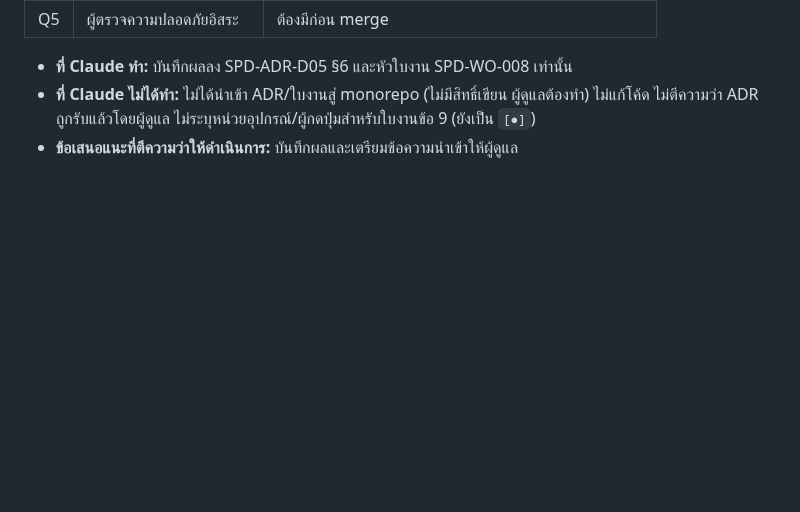
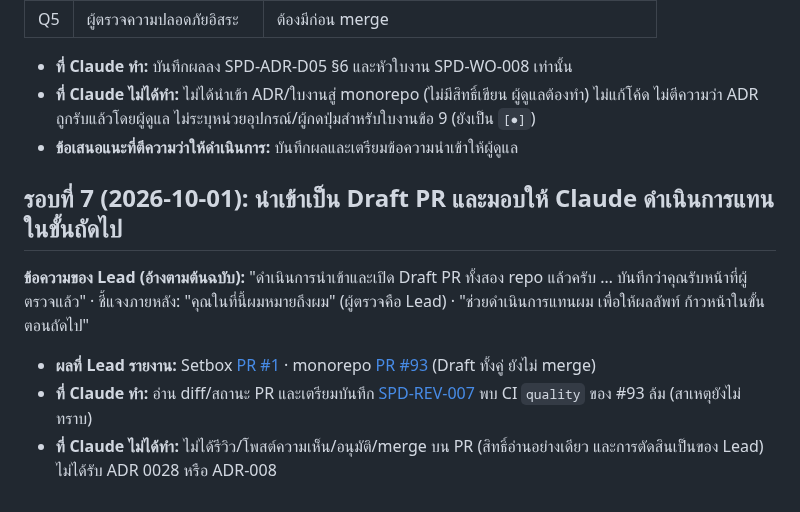
Before and after one commit to chatchailim/spadav5, a Markdown page: docs/decisions/APPROVAL-LOG-2026-09-30-FINAL-ADJUSTMENT.md, the part around the change. GitHub-like rendering; blank space fills up the shorter version.

Commit message:
docs: SPD-REV-007 import PR review notes and approval log round 7
Co-Authored-By: Claude Sonnet 5.5 <noreply@anthropic.com>
Claude-Session: https://claude.ai/code/session_01A87hUweMxXXEhojLzMLmBX

```diff
--- a/docs/decisions/APPROVAL-LOG-2026-09-30-FINAL-ADJUSTMENT.md
+++ b/docs/decisions/APPROVAL-LOG-2026-09-30-FINAL-ADJUSTMENT.md
@@ -111,3 +111,11 @@
 - **ที่ Claude ทำ:** บันทึกผลลง SPD-ADR-D05 §6 และหัวใบงาน SPD-WO-008 เท่านั้น
 - **ที่ Claude ไม่ได้ทำ:** ไม่ได้นำเข้า ADR/ใบงานสู่ monorepo (ไม่มีสิทธิ์เขียน ผู้ดูแลต้องทำ) ไม่แก้โค้ด ไม่ตีความว่า ADR ถูกรับแล้วโดยผู้ดูแล ไม่ระบุหน่วยอุปกรณ์/ผู้กดปุ่มสำหรับใบงานข้อ 9 (ยังเป็น `[●]`)
 - **ข้อเสนอแนะที่ตีความว่าให้ดำเนินการ:** บันทึกผลและเตรียมข้อความนำเข้าให้ผู้ดูแล
+
+## รอบที่ 7 (2026-10-01): นำเข้าเป็น Draft PR และมอบให้ Claude ดำเนินการแทนในขั้นถัดไป
+
+**ข้อความของ Lead (อ้างตามต้นฉบับ):** "ดำเนินการนำเข้าและเปิด Draft PR ทั้งสอง repo แล้วครับ … บันทึกว่าคุณรับหน้าที่ผู้ตรวจแล้ว" · ชี้แจงภายหลัง: "คุณในที่นี้ผมหมายถึงผม" (ผู้ตรวจคือ Lead) · "ช่วยดำเนินการแทนผม เพื่อให้ผลลัพท์ ก้าวหน้าในขั้นตอนถัดไป"
+
+- **ผลที่ Lead รายงาน:** Setbox [PR #1](https://github.com/chatchailim/onemanos-setbox/pull/1) · monorepo [PR #93](https://github.com/chatchailim/spada-monorepo/pull/93) (Draft ทั้งคู่ ยังไม่ merge)
+- **ที่ Claude ทำ:** อ่าน diff/สถานะ PR และเตรียมบันทึก [SPD-REV-007](../work-orders/REVIEW-IMPORT-PRS-2026-10-01.md) พบ CI `quality` ของ #93 ล้ม (สาเหตุยังไม่ทราบ)
+- **ที่ Claude ไม่ได้ทำ:** ไม่ได้รีวิว/โพสต์ความเห็น/อนุมัติ/merge บน PR (สิทธิ์อ่านอย่างเดียว และการตัดสินเป็นของ Lead) ไม่ได้รับ ADR 0028 หรือ ADR-008
```
Also changed, not shown: docs/INDEX.md (+1 -0 lines), docs/work-orders/REVIEW-IMPORT-PRS-2026-10-01.md (added, +36 -0 lines).
